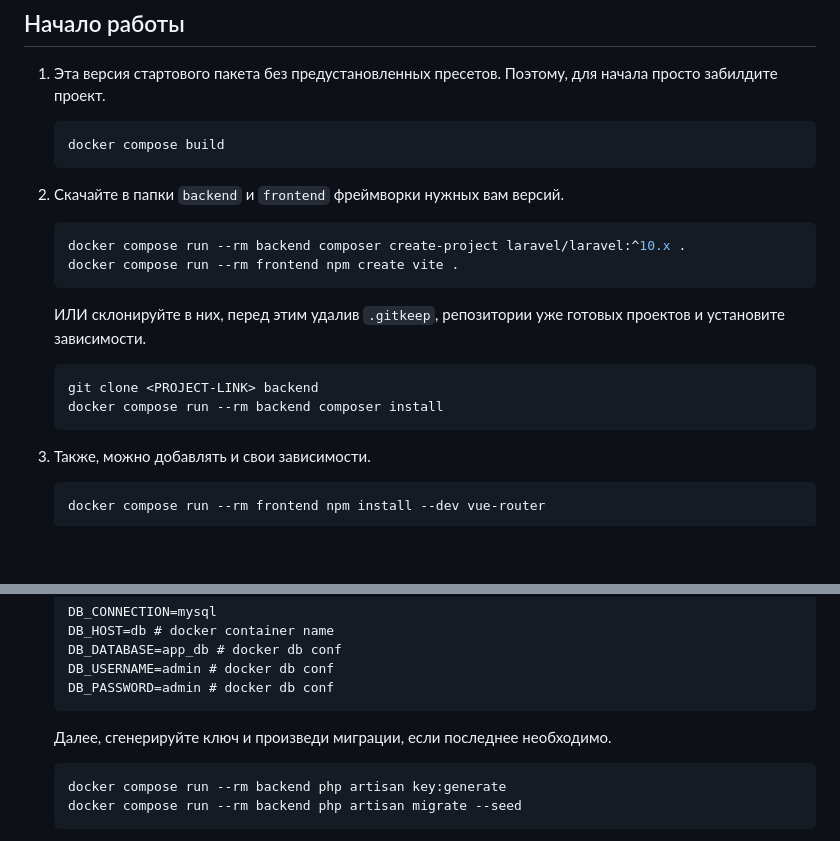
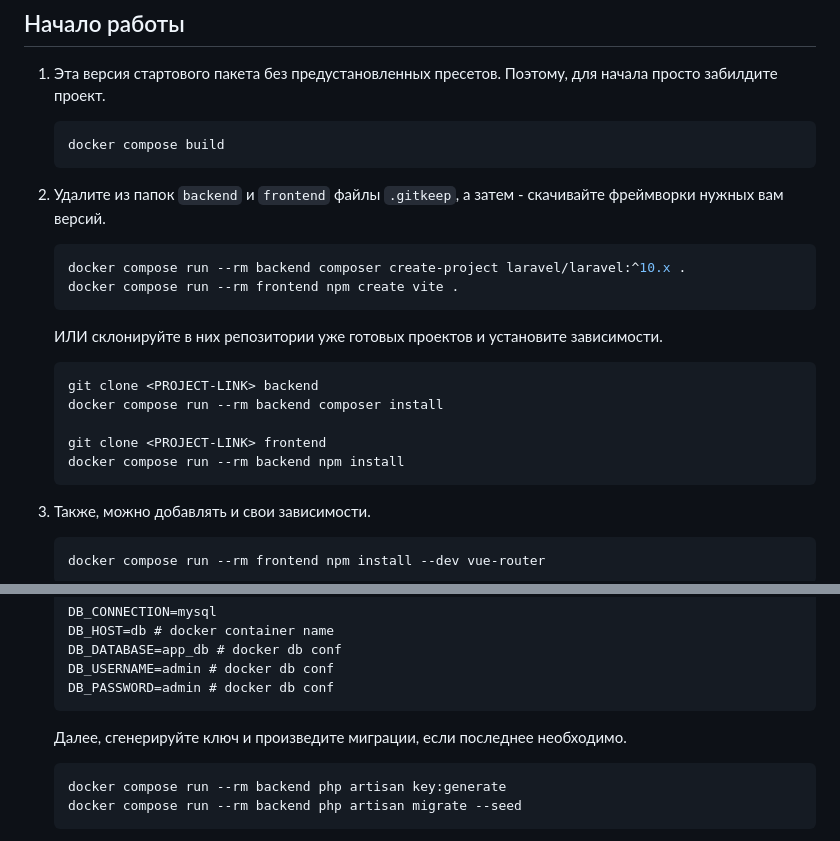
Before and after one commit to iXorr/laravel-vue-sample, a Markdown page: README.md, 2 parts joined by grey strips. Rendered like a GitHub page; blank space fills up the shorter version.

Commit message:
small update in readme.md

````diff
--- a/README.md
+++ b/README.md
@@ -45,16 +45,19 @@ cp .env.example .env
    ```bash
    docker compose build
    ```
-2. Скачайте в папки ``backend`` и ``frontend`` фреймворки нужных вам версий.
+2. Удалите из папок ``backend`` и ``frontend`` файлы ``.gitkeep``, а затем - скачивайте фреймворки нужных вам версий.
    ```bash
    docker compose run --rm backend composer create-project laravel/laravel:^10.x .
    docker compose run --rm frontend npm create vite .
    ```
 
-   ИЛИ склонируйте в них, перед этим удалив ``.gitkeep``, репозитории уже готовых проектов и установите зависимости.
+   ИЛИ склонируйте в них репозитории уже готовых проектов и установите зависимости.
    ```
    git clone <PROJECT-LINK> backend
    docker compose run --rm backend composer install
+
+   git clone <PROJECT-LINK> frontend
+   docker compose run --rm backend npm install
    ```
 
 3. Также, можно добавлять и свои зависимости.
@@ -77,7 +80,7 @@ cp .env.example .env
    DB_PASSWORD=admin # docker db conf
    ```
 
-   Далее, сгенерируйте ключ и произведи миграции, если последнее необходимо.
+   Далее, сгенерируйте ключ и произведите миграции, если последнее необходимо.
    ```bash
    docker compose run --rm backend php artisan key:generate
    docker compose run --rm backend php artisan migrate --seed
````
